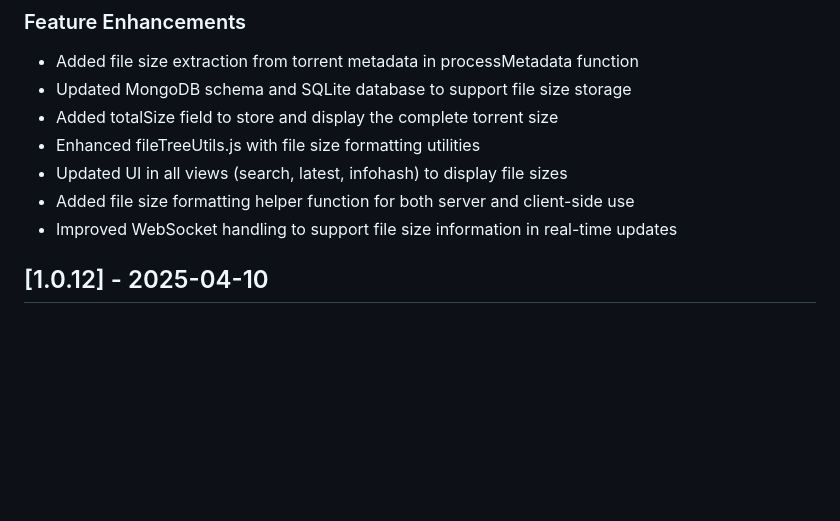
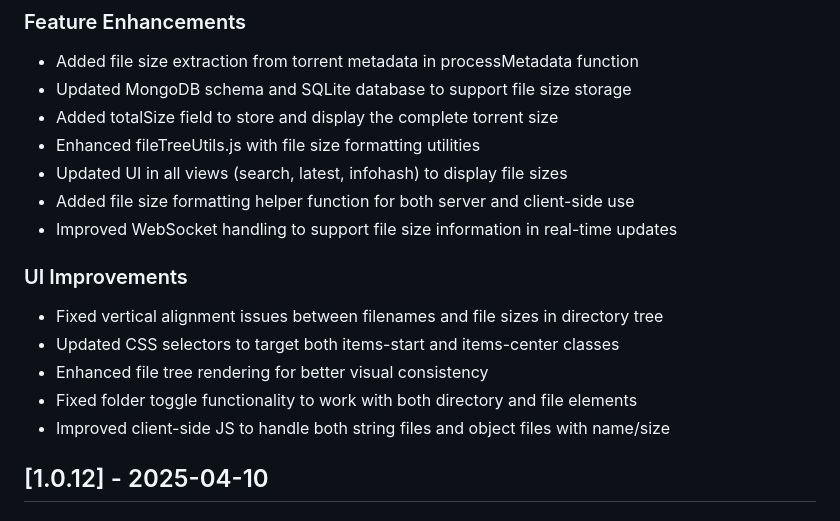
Before and after one commit to thejordanprice/p2pspider, a Markdown page: CHANGELOG.md, the part around the change. Rendered like a GitHub page; blank space fills up the shorter version.

```diff
--- a/CHANGELOG.md
+++ b/CHANGELOG.md
@@ -12,6 +12,13 @@ All notable changes to this project will be documented in this file.
 - Updated UI in all views (search, latest, infohash) to display file sizes
 - Added file size formatting helper function for both server and client-side use
 - Improved WebSocket handling to support file size information in real-time updates
+
+### UI Improvements
+- Fixed vertical alignment issues between filenames and file sizes in directory tree
+- Updated CSS selectors to target both items-start and items-center classes
+- Enhanced file tree rendering for better visual consistency
+- Fixed folder toggle functionality to work with both directory and file elements
+- Improved client-side JS to handle both string files and object files with name/size
 
 ## [1.0.12] - 2025-04-10
 
```
Also changed, not shown: RELEASE_NOTES.md (+8 -1 lines).
